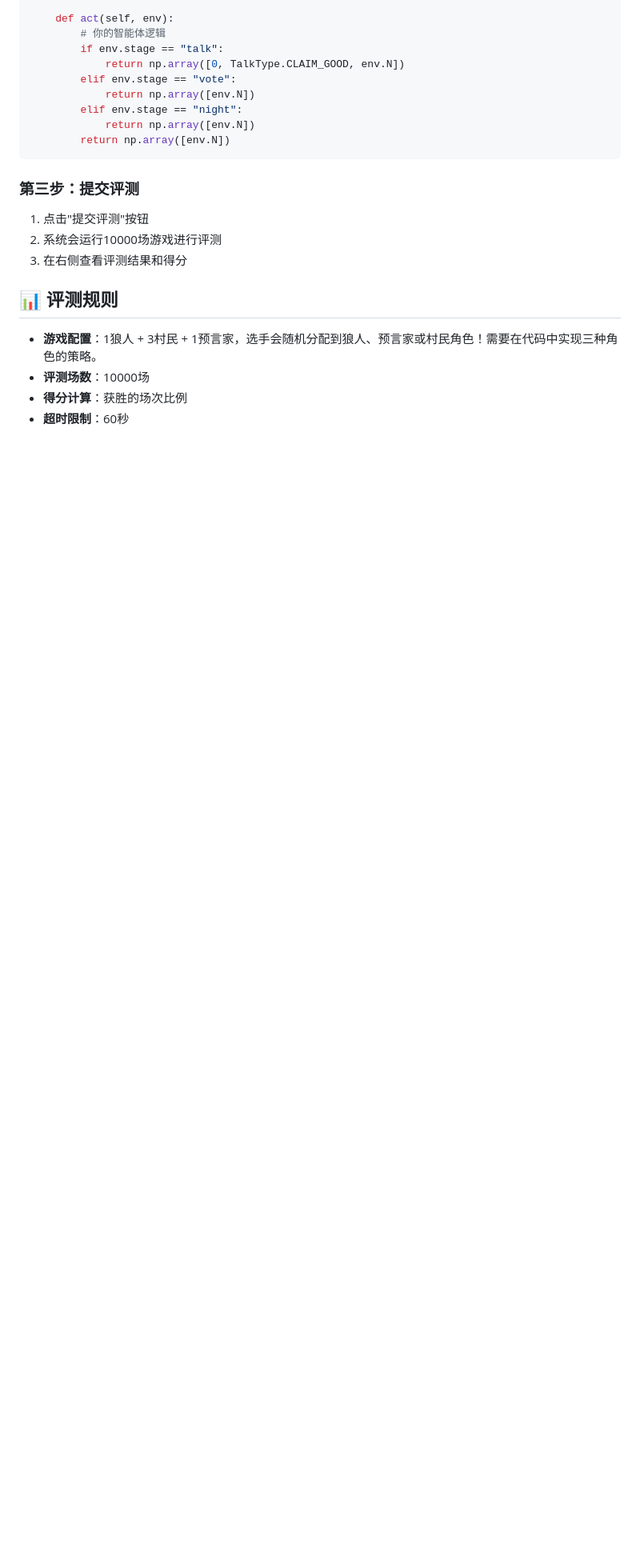
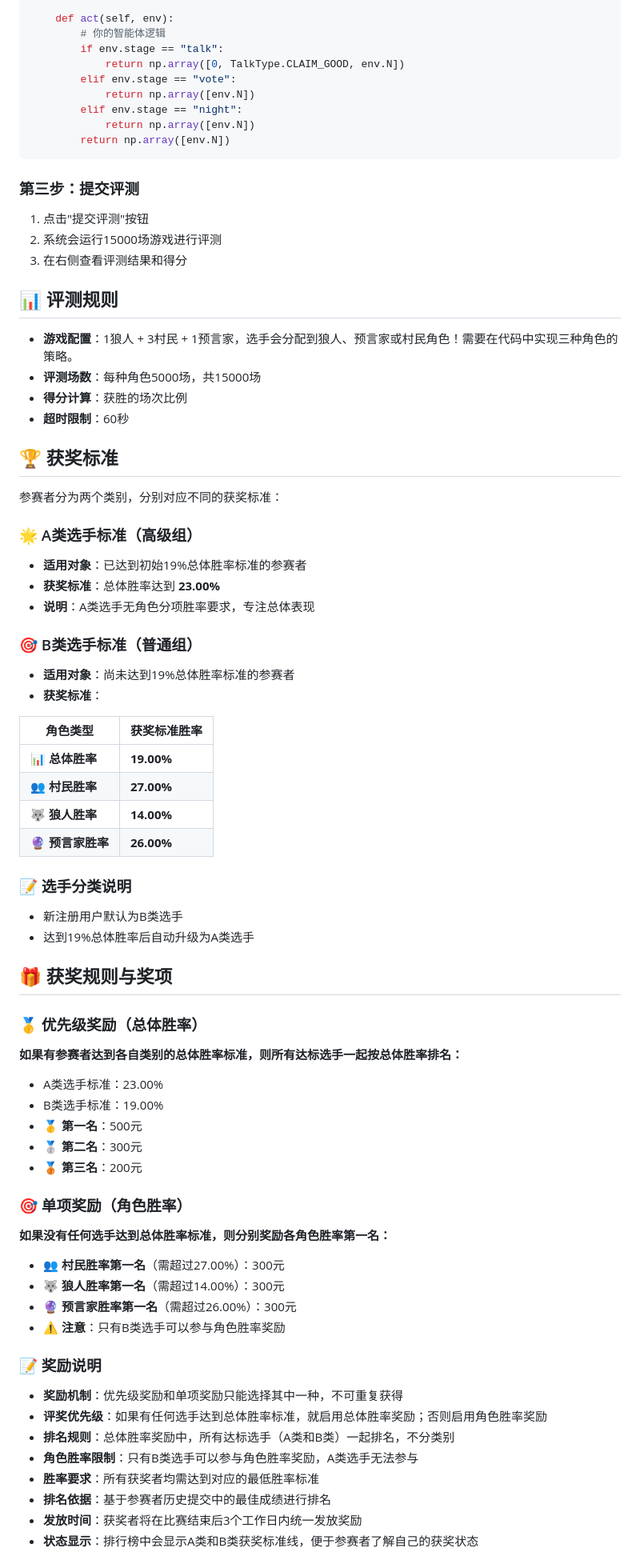
Before and after one commit to devince14/werewolf, a Markdown page: README.md, the part around one of its changes. Shown at 80% size. Drawn GitHub-style; blank space fills up the shorter version.

```diff
--- a/README.md
+++ b/README.md
@@ -48,12 +57,64 @@ class UserAgent:
 
 ### 第三步：提交评测
 1. 点击"提交评测"按钮
-2. 系统会运行10000场游戏进行评测
+2. 系统会运行15000场游戏进行评测
 3. 在右侧查看评测结果和得分
 
 ## 📊 评测规则
 
-- **游戏配置**：1狼人 + 3村民 + 1预言家，选手会随机分配到狼人、预言家或村民角色！需要在代码中实现三种角色的策略。
-- **评测场数**：10000场
+- **游戏配置**：1狼人 + 3村民 + 1预言家，选手会分配到狼人、预言家或村民角色！需要在代码中实现三种角色的策略。
+- **评测场数**：每种角色5000场，共15000场
 - **得分计算**：获胜的场次比例
 - **超时限制**：60秒
+
+## 🏆 获奖标准
+
+参赛者分为两个类别，分别对应不同的获奖标准：
+
+### 🌟 A类选手标准（高级组）
+- **适用对象**：已达到初始19%总体胜率标准的参赛者
+- **获奖标准**：总体胜率达到 **23.00%**
+- **说明**：A类选手无角色分项胜率要求，专注总体表现
+
+### 🎯 B类选手标准（普通组）
+- **适用对象**：尚未达到19%总体胜率标准的参赛者
+- **获奖标准**：
+
+| 角色类型 | 获奖标准胜率 |
+|---------|-------------|
+| 📊 **总体胜率** | **19.00%** |
+| 👥 **村民胜率** | **27.00%** |
+| 🐺 **狼人胜率** | **14.00%** |
+| 🔮 **预言家胜率** | **26.00%** |
+
+### 📝 选手分类说明
+- 新注册用户默认为B类选手
+- 达到19%总体胜率后自动升级为A类选手
+
+## 🎁 获奖规则与奖项
+
+### 🥇 优先级奖励（总体胜率）
+**如果有参赛者达到各自类别的总体胜率标准，则所有达标选手一起按总体胜率排名：**
+- A类选手标准：23.00%
+- B类选手标准：19.00%
+- 🥇 **第一名**：500元
+- 🥈 **第二名**：300元
+- 🥉 **第三名**：200元
+
+### 🎯 单项奖励（角色胜率）
+**如果没有任何选手达到总体胜率标准，则分别奖励各角色胜率第一名：**
+- 👥 **村民胜率第一名**（需超过27.00%）：300元
+- 🐺 **狼人胜率第一名**（需超过14.00%）：300元
+- 🔮 **预言家胜率第一名**（需超过26.00%）：300元
+- ⚠️ **注意**：只有B类选手可以参与角色胜率奖励
+
+### 📝 奖励说明
+- **奖励机制**：优先级奖励和单项奖励只能选择其中一种，不可重复获得
+- **评奖优先级**：如果有任何选手达到总体胜率标准，就启用总体胜率奖励；否则启用角色胜率奖励
+- **排名规则**：总体胜率奖励中，所有达标选手（A类和B类）一起排名，不分类别
+- **角色胜率限制**：只有B类选手可以参与角色胜率奖励，A类选手无法参与
+- **胜率要求**：所有获奖者均需达到对应的最低胜率标准
+- **排名依据**：基于参赛者历史提交中的最佳成绩进行排名
+- **发放时间**：获奖者将在比赛结束后3个工作日内统一发放奖励
+- **状态显示**：排行榜中会显示A类和B类获奖标准线，便于参赛者了解自己的获奖状态
+
```
Also changed, not shown: other parts of README.md (+19 -1 lines).
